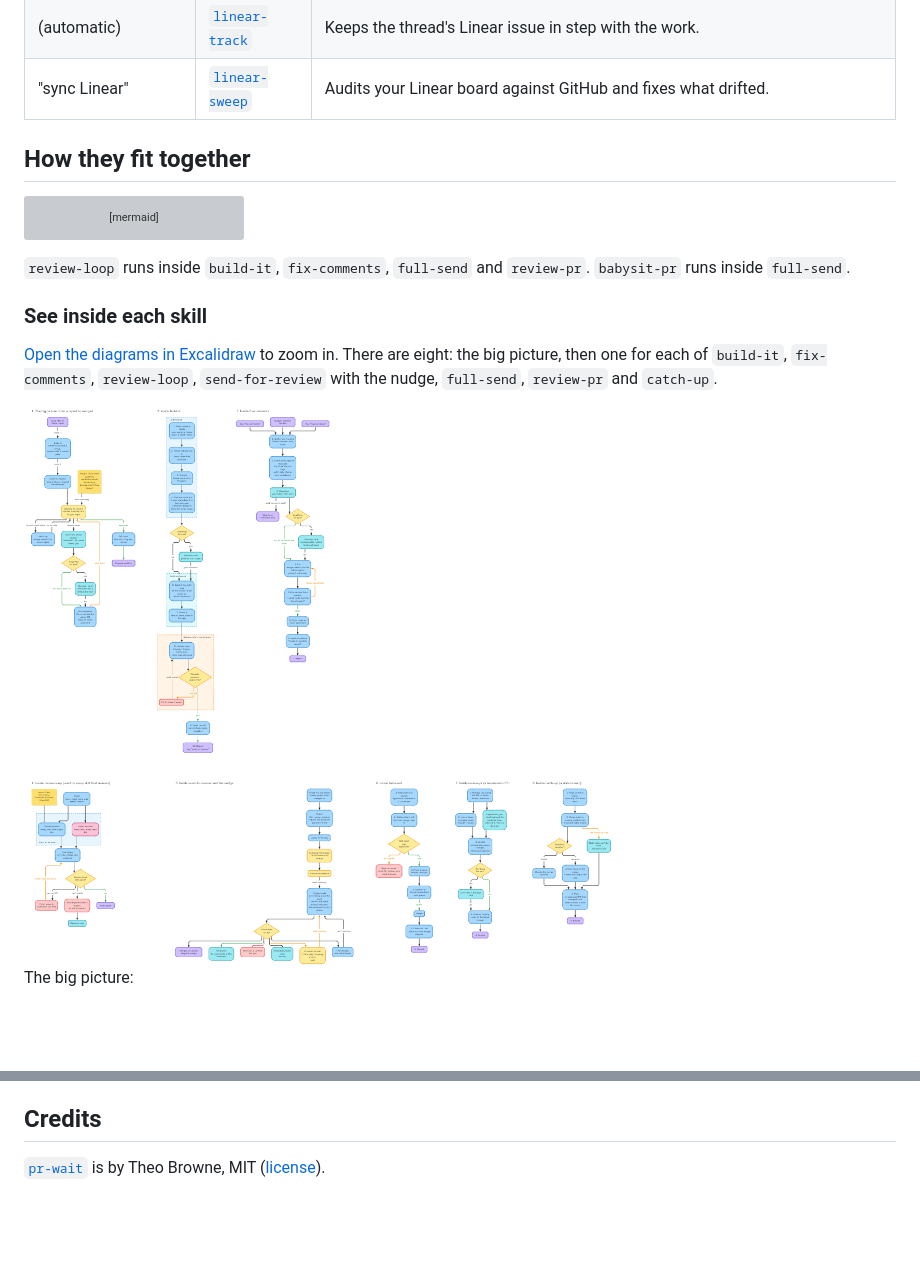
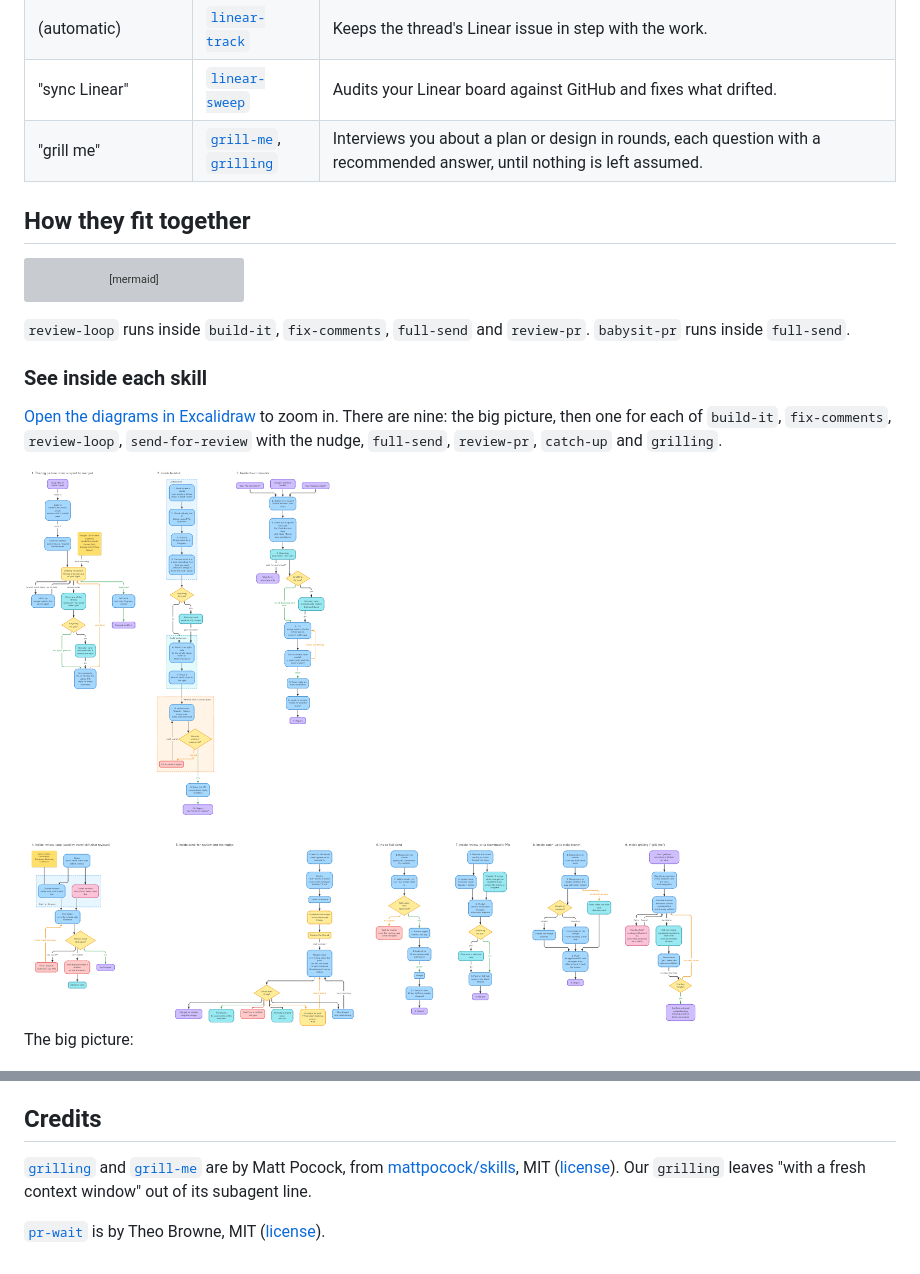
Before and after one commit to alice-edu/agent-skills, a Markdown page: README.md, 2 parts joined by grey strips. Drawn GitHub-style; pictures changed too: docs/all-skills.png; blank space fills up the shorter version; grey boxes are pictures that could not be loaded.

Commit message:
Add grilling and grill-me (Matt Pocock, MIT); their diagram; diagram sources and a script to redraw them
Co-Authored-By: Claude Opus 5.5 <noreply@anthropic.com>

```diff
--- a/README.md
+++ b/README.md
@@ -21,6 +21,7 @@ They're written for our repo (Alicia), our Slack and our Linear, and they're pub
 | "babysit" | [`babysit-pr`](skills/babysit-pr/SKILL.md) | Watches a PR through CI and review bots, fixing what's real, until it's green. |
 | (automatic) | [`linear-track`](skills/linear-track/SKILL.md) | Keeps the thread's Linear issue in step with the work. |
 | "sync Linear" | [`linear-sweep`](skills/linear-sweep/SKILL.md) | Audits your Linear board against GitHub and fixes what drifted. |
+| "grill me" | [`grill-me`](skills/grill-me/SKILL.md), [`grilling`](skills/grilling/SKILL.md) | Interviews you about a plan or design in rounds, each question with a recommended answer, until nothing is left assumed. |
 
 ## How they fit together
 
@@ -40,5 +41,5 @@ flowchart LR
 
 ### See inside each skill
 
-[Open the diagrams in Excalidraw](https://link.excalidraw.com/l/9GDlHwpjNWo/6CBVjVY4H8K) to zoom in. There are eight: the big picture, then one for each of `build-it`, `fix-comments`, `review-loop`, `send-for-review` with the nudge, `full-send`, `review-pr` and `catch-up`.
+[Open the diagrams in Excalidraw](https://link.excalidraw.com/l/9GDlHwpjNWo/6CBVjVY4H8K) to zoom in. There are nine: the big picture, then one for each of `build-it`, `fix-comments`, `review-loop`, `send-for-review` with the nudge, `full-send`, `review-pr`, `catch-up` and `grilling`.
 
@@ -89,4 +103,6 @@ What's specific to us, and where to change it:
 
 ## Credits
 
+[`grilling`](skills/grilling/SKILL.md) and [`grill-me`](skills/grill-me/SKILL.md) are by Matt Pocock, from [mattpocock/skills](https://github.com/mattpocock/skills), MIT ([license](skills/grilling/LICENSE)). Our `grilling` leaves "with a fresh context window" out of its subagent line.
+
 [`pr-wait`](skills/babysit-pr/scripts/pr-wait) is by Theo Browne, MIT ([license](skills/babysit-pr/scripts/LICENSE-pr-wait)).
```
Also changed, not shown: other parts of README.md (+14 -1 lines), skills/grill-me/SKILL.md (added, +7 -0 lines), skills/grilling/SKILL.md (added, +30 -0 lines), 6 other files.
